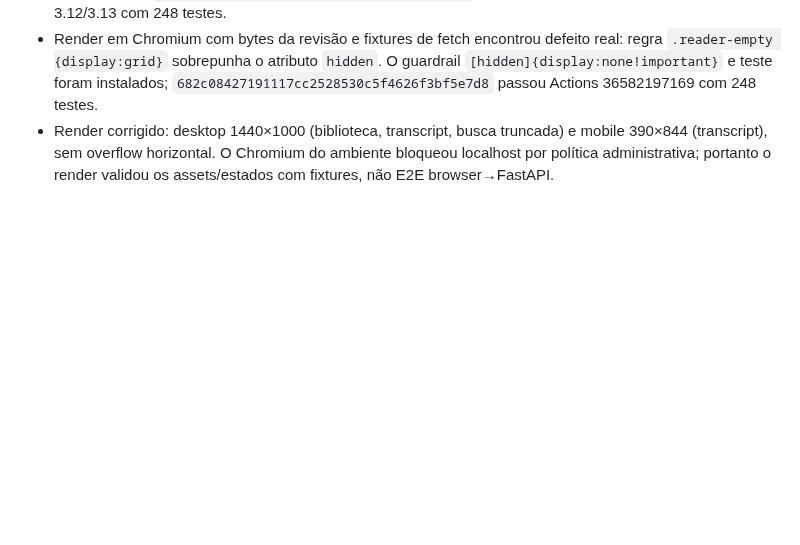
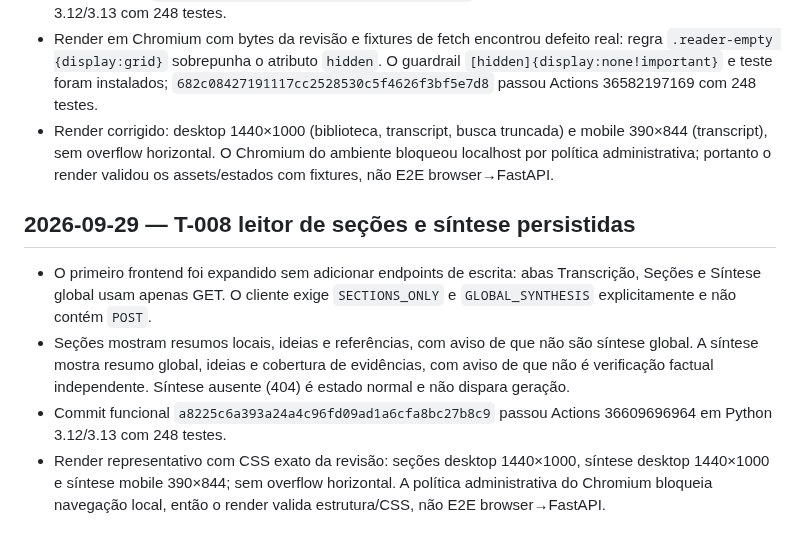
Before and after one commit to LuigiAPCPereira/SignalTranscript, a Markdown page: SESSION_LOG.md, the part around the change. Drawn GitHub-style; blank space fills up the shorter version.

Commit message:
docs(t008): preserve persisted knowledge reader milestone

```diff
--- a/SESSION_LOG.md
+++ b/SESSION_LOG.md
@@ -54,3 +54,11 @@
 - Commit inicial `ee2b7a22b458e85b15b53c2f382b32f60c52a91f` passou Actions 36581307388 em Python 3.12/3.13 com 248 testes.
 - Render em Chromium com bytes da revisão e fixtures de fetch encontrou defeito real: regra `.reader-empty {display:grid}` sobrepunha o atributo `hidden`. O guardrail `[hidden]{display:none!important}` e teste foram instalados; `682c08427191117cc2528530c5f4626f3bf5e7d8` passou Actions 36582197169 com 248 testes.
 - Render corrigido: desktop 1440×1000 (biblioteca, transcript, busca truncada) e mobile 390×844 (transcript), sem overflow horizontal. O Chromium do ambiente bloqueou localhost por política administrativa; portanto o render validou os assets/estados com fixtures, não E2E browser→FastAPI.
+
+
+## 2026-09-29 — T-008 leitor de seções e síntese persistidas
+
+- O primeiro frontend foi expandido sem adicionar endpoints de escrita: abas Transcrição, Seções e Síntese global usam apenas GET. O cliente exige `SECTIONS_ONLY` e `GLOBAL_SYNTHESIS` explicitamente e não contém `POST`.
+- Seções mostram resumos locais, ideias e referências, com aviso de que não são síntese global. A síntese mostra resumo global, ideias e cobertura de evidências, com aviso de que não é verificação factual independente. Síntese ausente (404) é estado normal e não dispara geração.
+- Commit funcional `a8225c6a393a24a4c96fd09ad1a6cfa8bc27b8c9` passou Actions 36609696964 em Python 3.12/3.13 com 248 testes.
+- Render representativo com CSS exato da revisão: seções desktop 1440×1000, síntese desktop 1440×1000 e síntese mobile 390×844; sem overflow horizontal. A política administrativa do Chromium bloqueia navegação local, então o render valida estrutura/CSS, não E2E browser→FastAPI.
```
